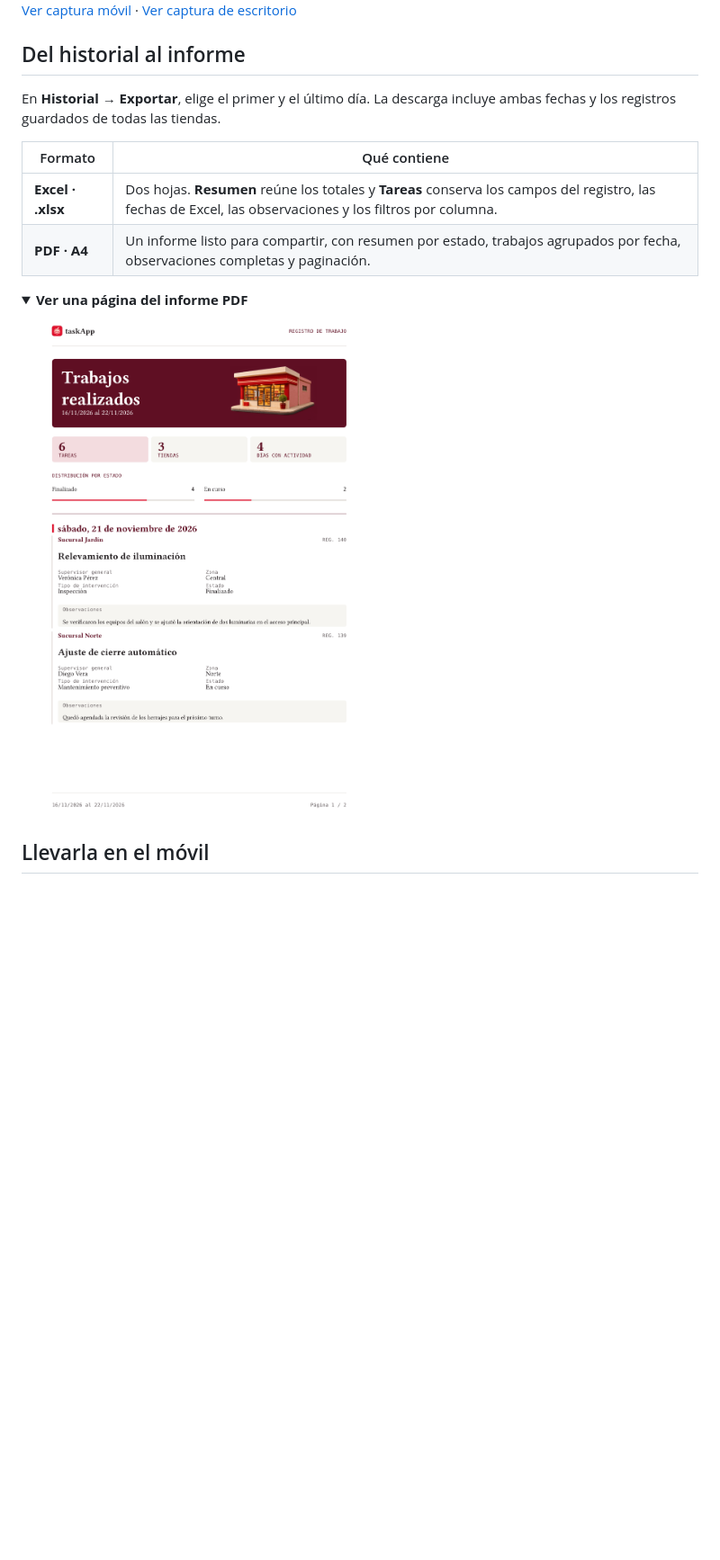
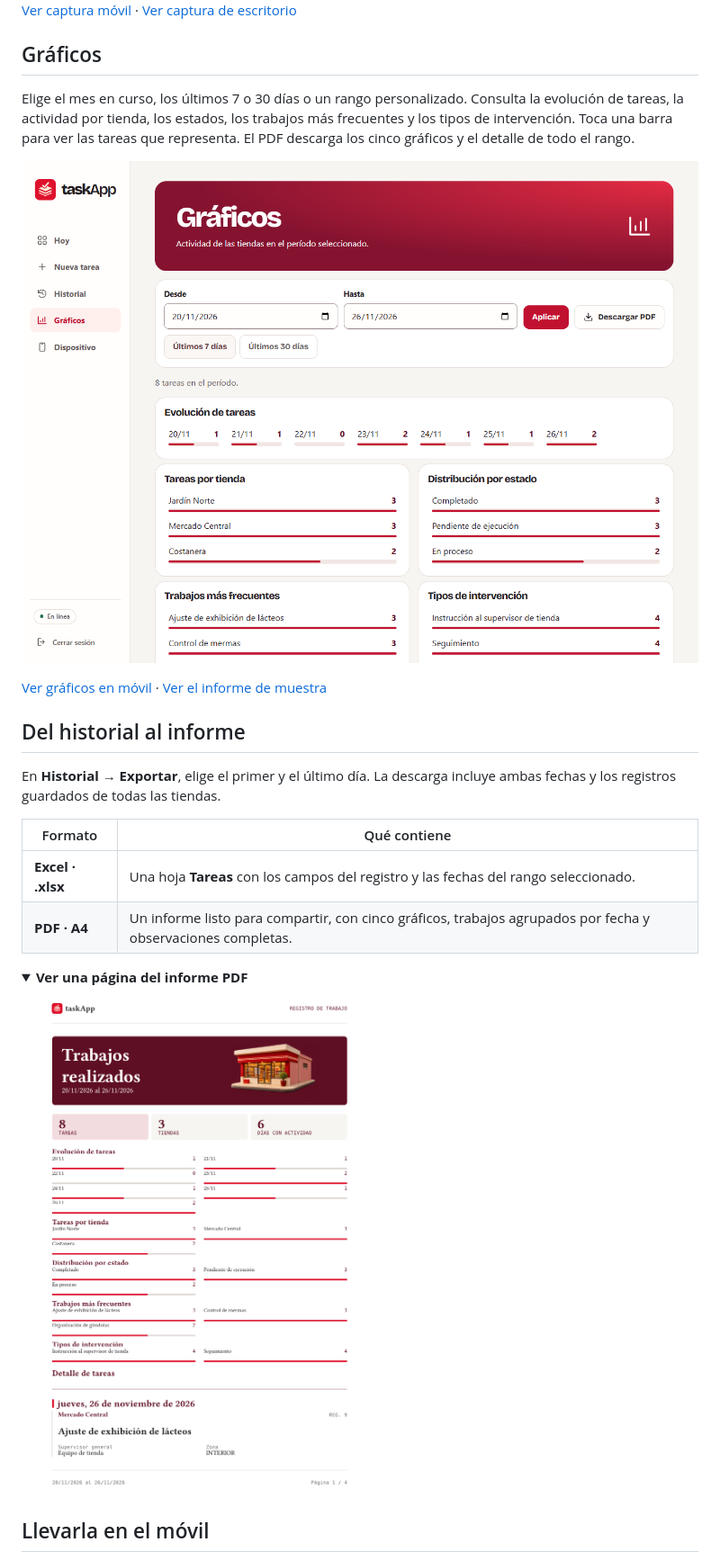
Before and after one commit to mateoschreiber/taskApp, a Markdown page: README.md, the part around one of its changes. Shown at 90% size. Rendered like a GitHub page; pictures changed too: docs/media/charts-desktop.png (added), docs/media/report.png; folded sections open; blank space fills up the shorter version.

Commit message:
Add task analytics and simplify Excel exports

```diff
--- a/README.md
+++ b/README.md
@@ -27,14 +29,22 @@ En **Hoy**, consulta cuántas tareas se registraron y en cuántas tiendas. Abre
 
 [Ver captura móvil](docs/media/mobile.png) · [Ver captura de escritorio](docs/media/desktop.png)
 
+## Gráficos
+
+Elige el mes en curso, los últimos 7 o 30 días o un rango personalizado. Consulta la evolución de tareas, la actividad por tienda, los estados, los trabajos más frecuentes y los tipos de intervención. Toca una barra para ver las tareas que representa. El PDF descarga los cinco gráficos y el detalle de todo el rango.
+
+![Gráficos de taskApp en escritorio con datos ficticios y barras interactivas.](docs/media/charts-desktop.png)
+
+[Ver gráficos en móvil](docs/media/charts-mobile.png) · [Ver el informe de muestra](docs/media/report.png)
+
 ## Del historial al informe
 
 En **Historial → Exportar**, elige el primer y el último día. La descarga incluye ambas fechas y los registros guardados de todas las tiendas.
 
 | Formato | Qué contiene |
 | --- | --- |
-| **Excel · .xlsx** | Dos hojas. **Resumen** reúne los totales y **Tareas** conserva los campos del registro, las fechas de Excel, las observaciones y los filtros por columna. |
-| **PDF · A4** | Un informe listo para compartir, con resumen por estado, trabajos agrupados por fecha, observaciones completas y paginación. |
+| **Excel · .xlsx** | Una hoja **Tareas** con los campos del registro y las fechas del rango seleccionado. |
+| **PDF · A4** | Un informe listo para compartir, con cinco gráficos, trabajos agrupados por fecha y observaciones completas. |
 
 <details>
 <summary><strong>Ver una página del informe PDF</strong></summary>
```
Also changed, not shown: other parts of README.md (+5 -3 lines), docs/media/charts-mobile.png (added), 13 other files.
